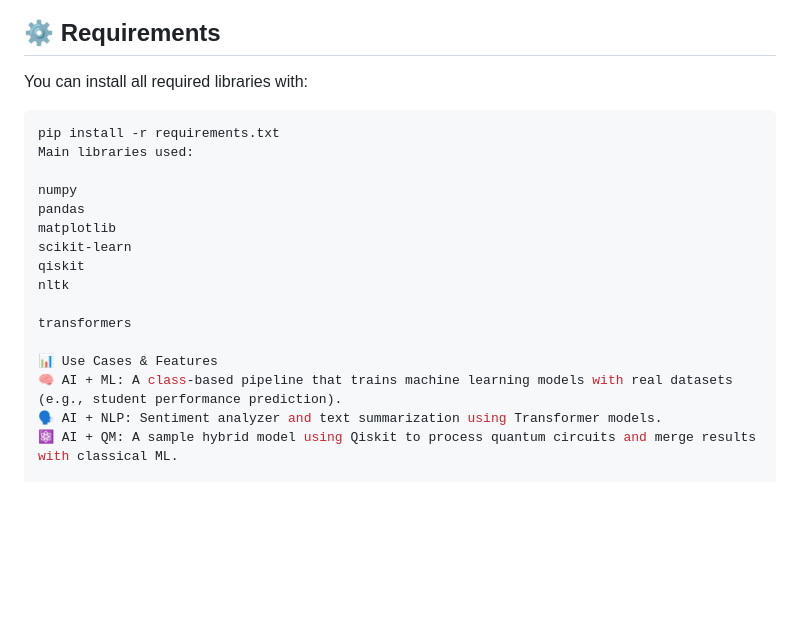
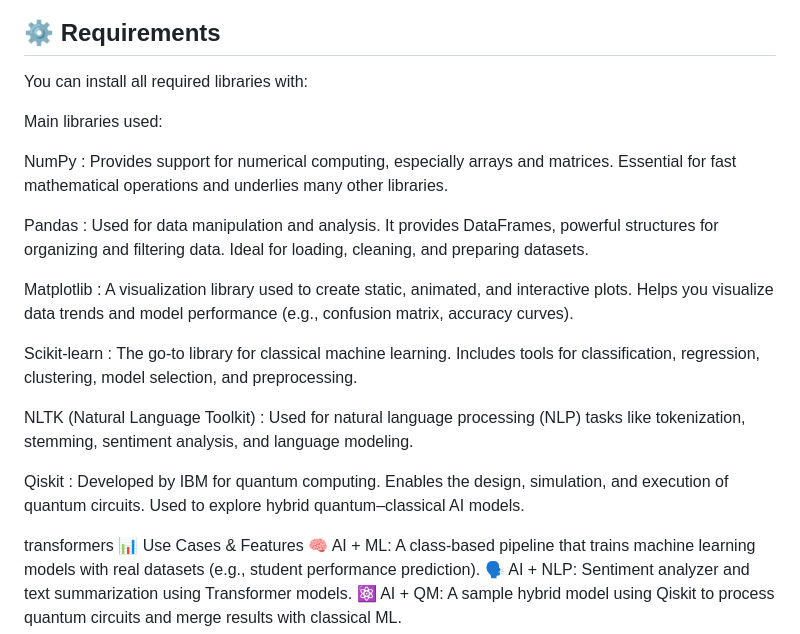
Before and after one commit to eliehamouche25/AI-ML-NLP-QM-Integration, a Markdown page: README.md, the part around the change. Drawn GitHub-style; blank space fills up the shorter version.

````diff
--- a/README.md
+++ b/README.md
@@ -122,19 +122,21 @@ Edit
 
 You can install all required libraries with:
 
-```bash
-pip install -r requirements.txt
 Main libraries used:
 
-numpy
-pandas
-matplotlib
-scikit-learn
-qiskit
-nltk
+NumPy :  Provides support for numerical computing, especially arrays and matrices. Essential for fast mathematical operations and underlies many other libraries.
+
+Pandas :  Used for data manipulation and analysis. It provides DataFrames, powerful structures for organizing and filtering data. Ideal for loading, cleaning, and preparing datasets.
+
+Matplotlib : A visualization library used to create static, animated, and interactive plots. Helps you visualize data trends and model performance (e.g., confusion matrix, accuracy curves).
+
+Scikit-learn : The go-to library for classical machine learning. Includes tools for classification, regression, clustering, model selection, and preprocessing.
+
+NLTK (Natural Language Toolkit)	: Used for natural language processing (NLP) tasks like tokenization, stemming, sentiment analysis, and language modeling.
+
+Qiskit : Developed by IBM for quantum computing. Enables the design, simulation, and execution of quantum circuits. Used to explore hybrid quantum–classical AI models.
 
 transformers
-
 📊 Use Cases & Features
 🧠 AI + ML: A class-based pipeline that trains machine learning models with real datasets (e.g., student performance prediction).
 🗣️ AI + NLP: Sentiment analyzer and text summarization using Transformer models.
````
